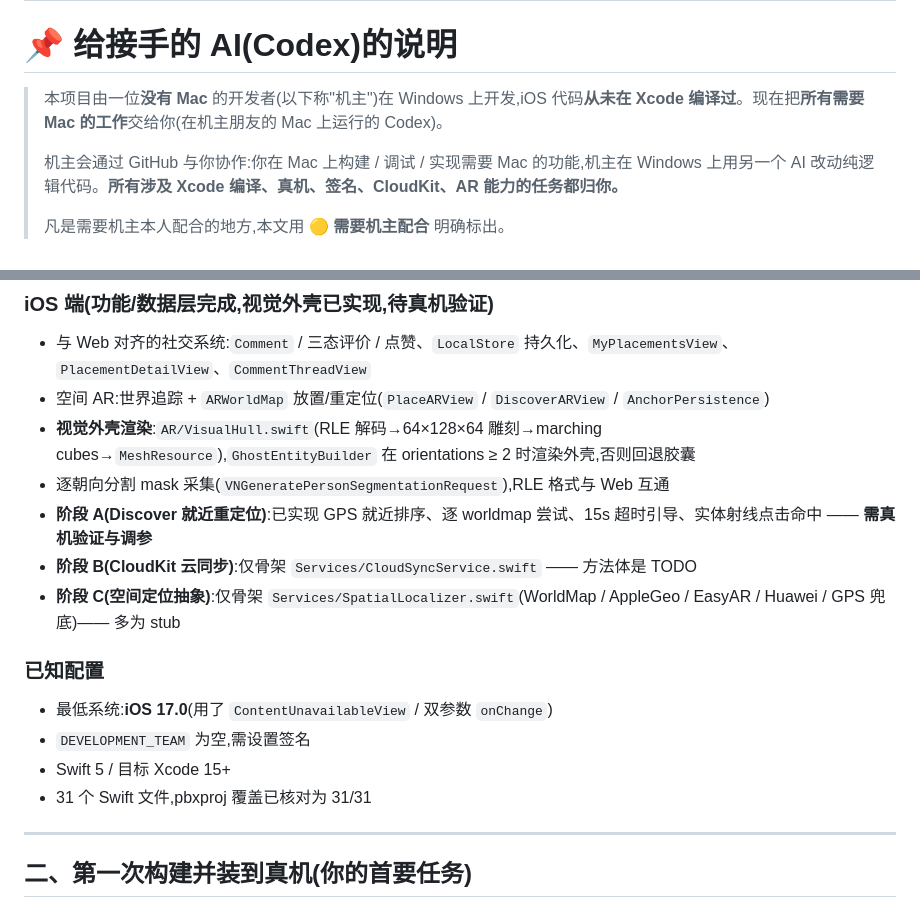
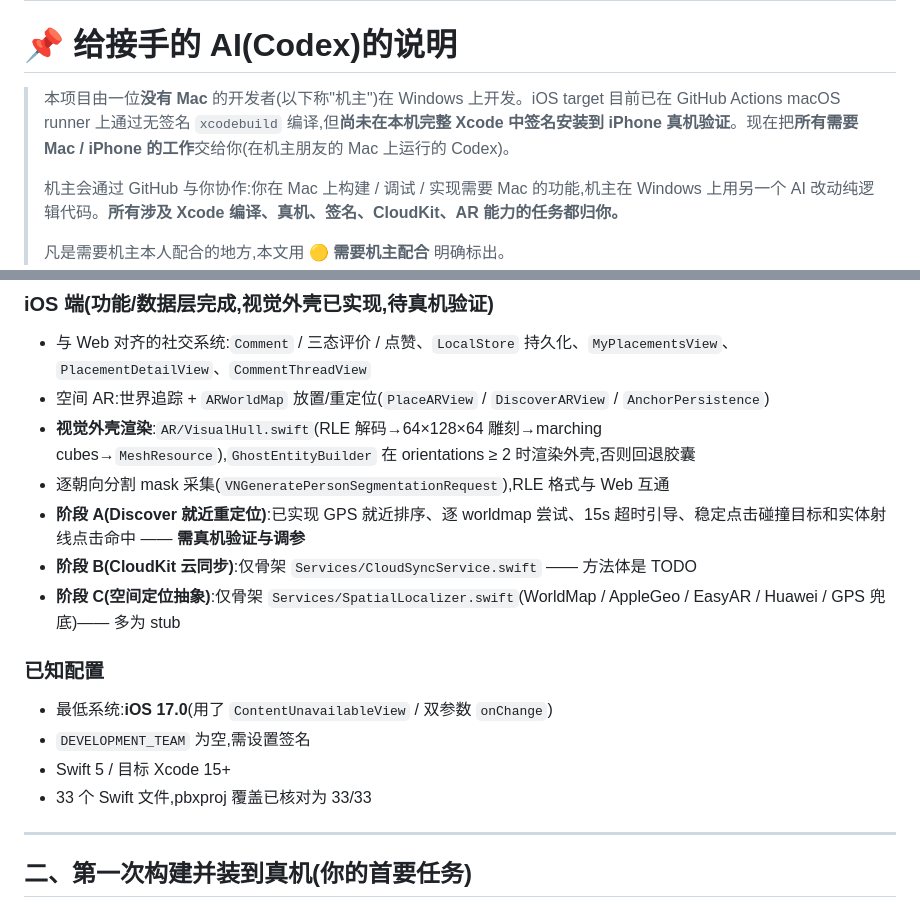
Before and after one commit to gilka1456-rgb/Bridge, a Markdown page: README.md, 2 parts joined by grey strips. Drawn GitHub-style.

```diff
--- a/README.md
+++ b/README.md
@@ -9,7 +9,7 @@
 
 # 📌 给接手的 AI(Codex)的说明
 
-> 本项目由一位**没有 Mac** 的开发者(以下称"机主")在 Windows 上开发,iOS 代码**从未在 Xcode 编译过**。现在把**所有需要 Mac 的工作**交给你(在机主朋友的 Mac 上运行的 Codex)。
+> 本项目由一位**没有 Mac** 的开发者(以下称"机主")在 Windows 上开发。iOS target 目前已在 GitHub Actions macOS runner 上通过无签名 `xcodebuild` 编译,但**尚未在本机完整 Xcode 中签名安装到 iPhone 真机验证**。现在把**所有需要 Mac / iPhone 的工作**交给你(在机主朋友的 Mac 上运行的 Codex)。
 >
 > 机主会通过 GitHub 与你协作:你在 Mac 上构建 / 调试 / 实现需要 Mac 的功能,机主在 Windows 上用另一个 AI 改动纯逻辑代码。**所有涉及 Xcode 编译、真机、签名、CloudKit、AR 能力的任务都归你。**
 >
@@ -40,7 +40,7 @@
 - 空间 AR:世界追踪 + `ARWorldMap` 放置/重定位(`PlaceARView` / `DiscoverARView` / `AnchorPersistence`)
 - **视觉外壳渲染**:`AR/VisualHull.swift`(RLE 解码→64×128×64 雕刻→marching cubes→`MeshResource`),`GhostEntityBuilder` 在 orientations ≥ 2 时渲染外壳,否则回退胶囊
 - 逐朝向分割 mask 采集(`VNGeneratePersonSegmentationRequest`),RLE 格式与 Web 互通
-- **阶段 A(Discover 就近重定位)**:已实现 GPS 就近排序、逐 worldmap 尝试、15s 超时引导、实体射线点击命中 —— **需真机验证与调参**
+- **阶段 A(Discover 就近重定位)**:已实现 GPS 就近排序、逐 worldmap 尝试、15s 超时引导、稳定点击碰撞目标和实体射线点击命中 —— **需真机验证与调参**
 - **阶段 B(CloudKit 云同步)**:仅骨架 `Services/CloudSyncService.swift` —— 方法体是 TODO
 - **阶段 C(空间定位抽象)**:仅骨架 `Services/SpatialLocalizer.swift`(WorldMap / AppleGeo / EasyAR / Huawei / GPS 兜底)—— 多为 stub
 
@@ -48,7 +48,7 @@
 - 最低系统:**iOS 17.0**(用了 `ContentUnavailableView` / 双参数 `onChange`)
 - `DEVELOPMENT_TEAM` 为空,需设置签名
 - Swift 5 / 目标 Xcode 15+
-- 31 个 Swift 文件,pbxproj 覆盖已核对为 31/31
+- 33 个 Swift 文件,pbxproj 覆盖已核对为 33/33
 
 ---
 
```
Also changed, not shown: docs/iphone_device_setup.md (+3 -0 lines).
